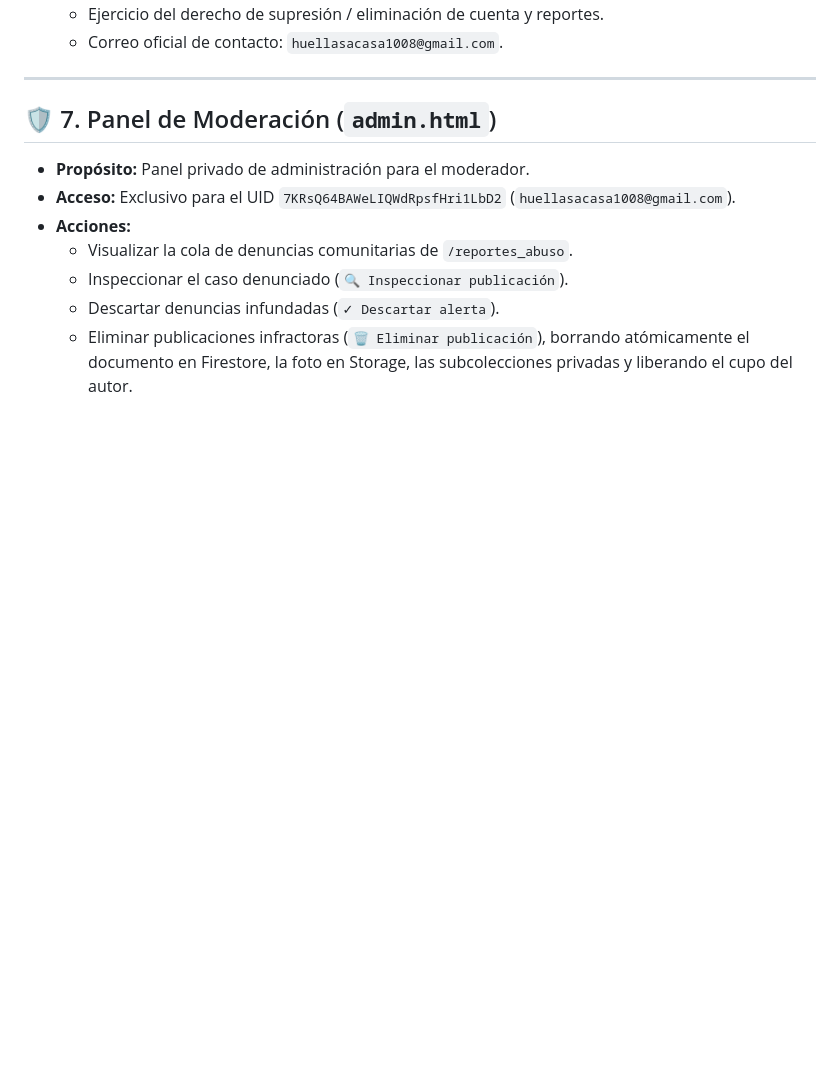
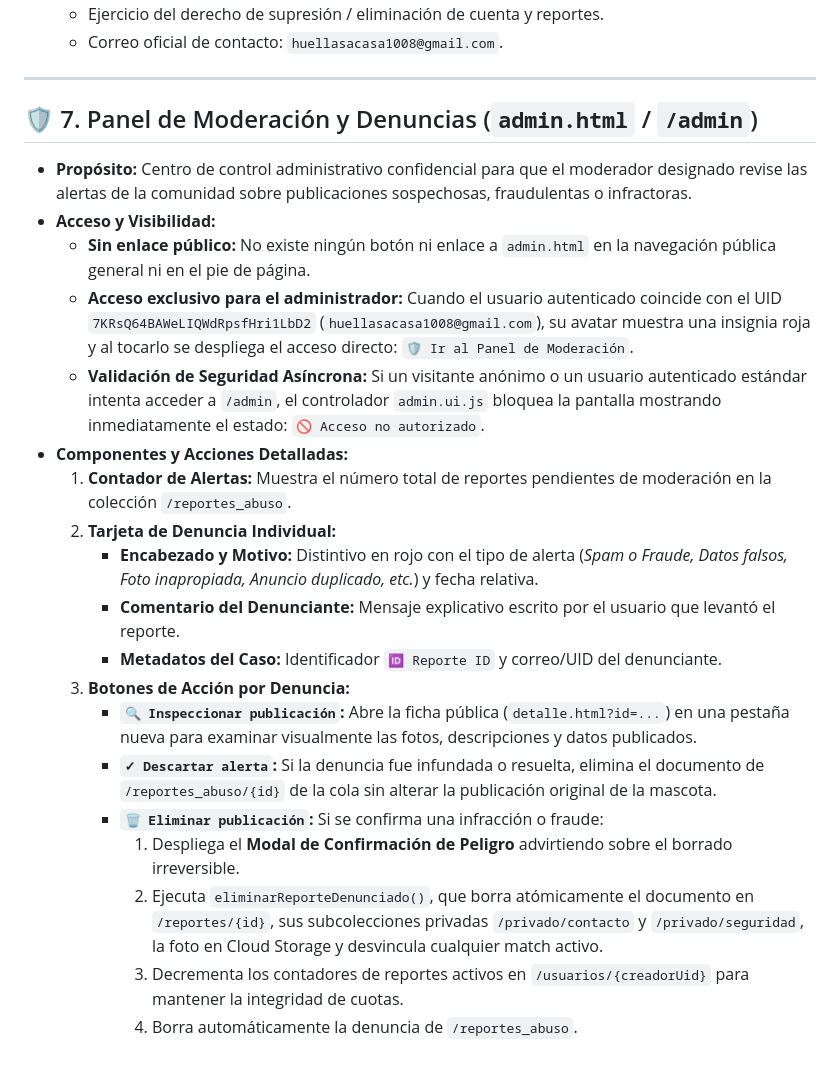
Before and after one commit to joxibe/huellasacasa, a Markdown page: docs/pages_and_features.md, the part around the change. Drawn GitHub-style; blank space fills up the shorter version.

Commit message:
docs: documentar panel de administracion, PoLP en moderacion y nota tecnica de cleanUrls con base href

```diff
--- a/docs/pages_and_features.md
+++ b/docs/pages_and_features.md
@@ -104,12 +104,24 @@ Este documento detalla cada página HTML de la plataforma, su propósito, sus co
 
 ---
 
-## 🛡️ 7. Panel de Moderación (`admin.html`)
+## 🛡️ 7. Panel de Moderación y Denuncias (`admin.html` / `/admin`)
 
-- **Propósito:** Panel privado de administración para el moderador.
-- **Acceso:** Exclusivo para el UID `7KRsQ64BAWeLIQWdRpsfHri1LbD2` (`huellasacasa1008@gmail.com`).
-- **Acciones:**
-  - Visualizar la cola de denuncias comunitarias de `/reportes_abuso`.
-  - Inspeccionar el caso denunciado (`🔍 Inspeccionar publicación`).
-  - Descartar denuncias infundadas (`✓ Descartar alerta`).
-  - Eliminar publicaciones infractoras (`🗑️ Eliminar publicación`), borrando atómicamente el documento en Firestore, la foto en Storage, las subcolecciones privadas y liberando el cupo del autor.
+- **Propósito:** Centro de control administrativo confidencial para que el moderador designado revise las alertas de la comunidad sobre publicaciones sospechosas, fraudulentas o infractoras.
+- **Acceso y Visibilidad:**
+  - **Sin enlace público:** No existe ningún botón ni enlace a `admin.html` en la navegación pública general ni en el pie de página.
+  - **Acceso exclusivo para el administrador:** Cuando el usuario autenticado coincide con el UID `7KRsQ64BAWeLIQWdRpsfHri1LbD2` (`huellasacasa1008@gmail.com`), su avatar muestra una insignia roja y al tocarlo se despliega el acceso directo: `🛡️ Ir al Panel de Moderación`.
+  - **Validación de Seguridad Asíncrona:** Si un visitante anónimo o un usuario autenticado estándar intenta acceder a `/admin`, el controlador `admin.ui.js` bloquea la pantalla mostrando inmediatamente el estado: `🚫 Acceso no autorizado`.
+- **Componentes y Acciones Detalladas:**
+  1. **Contador de Alertas:** Muestra el número total de reportes pendientes de moderación en la colección `/reportes_abuso`.
+  2. **Tarjeta de Denuncia Individual:**
+     - **Encabezado y Motivo:** Distintivo en rojo con el tipo de alerta (*Spam o Fraude, Datos falsos, Foto inapropiada, Anuncio duplicado, etc.*) y fecha relativa.
+     - **Comentario del Denunciante:** Mensaje explicativo escrito por el usuario que levantó el reporte.
+     - **Metadatos del Caso:** Identificador `🆔 Reporte ID` y correo/UID del denunciante.
+  3. **Botones de Acción por Denuncia:**
+     - **`🔍 Inspeccionar publicación`:** Abre la ficha pública (`detalle.html?id=...`) en una pestaña nueva para examinar visualmente las fotos, descripciones y datos publicados.
+     - **`✓ Descartar alerta`:** Si la denuncia fue infundada o resuelta, elimina el documento de `/reportes_abuso/{id}` de la cola sin alterar la publicación original de la mascota.
+     - **`🗑️ Eliminar publicación`:** Si se confirma una infracción o fraude:
+       1. Despliega el **Modal de Confirmación de Peligro** advirtiendo sobre el borrado irreversible.
+       2. Ejecuta `eliminarReporteDenunciado()`, que borra atómicamente el documento en `/reportes/{id}`, sus subcolecciones privadas `/privado/contacto` y `/privado/seguridad`, la foto en Cloud Storage y desvincula cualquier match activo.
+       3. Decrementa los contadores de reportes activos en `/usuarios/{creadorUid}` para mantener la integridad de cuotas.
+       4. Borra automáticamente la denuncia de `/reportes_abuso`.
```
Also changed, not shown: docs/firebase.md (+17 -0 lines), docs/privacy_and_safety.md (+18 -10 lines).
